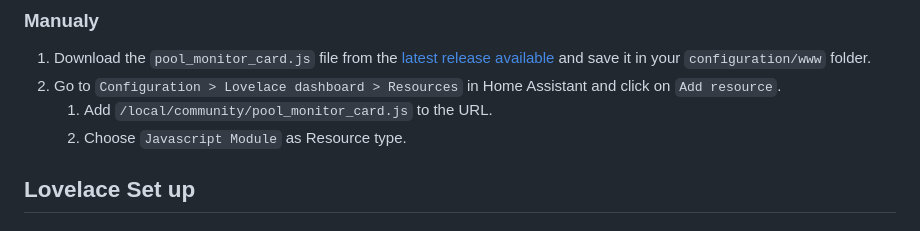
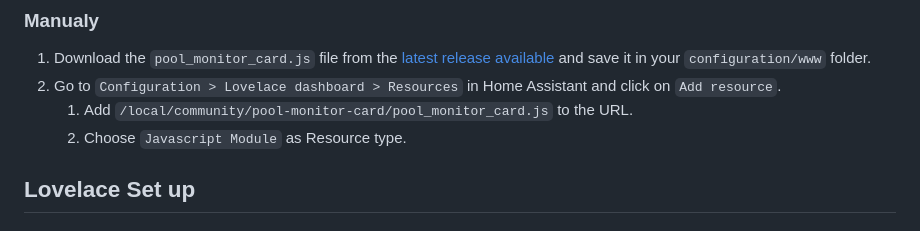
Before and after one commit to wilsto/pool-monitor-card, a Markdown page: README.md, the part around the change. Drawn GitHub-style.

Commit message:
typo readme

```diff
--- a/README.md
+++ b/README.md
@@ -33,7 +33,7 @@ or click on:
 
 1. Download the `pool_monitor_card.js` file from the [latest release available](https://github.com/wilsto/pool-monitor-card/releases) and save it in your `configuration/www` folder.
 1. Go to `Configuration > Lovelace dashboard > Resources` in Home Assistant and click on `Add resource`.
-    1. Add `/local/community/pool_monitor_card.js` to the URL.
+    1. Add `/local/community/pool-monitor-card/pool_monitor_card.js` to the URL.
     1. Choose `Javascript Module` as Resource type.
 
 
```
Also changed, not shown: info.md (+1 -1 lines).
